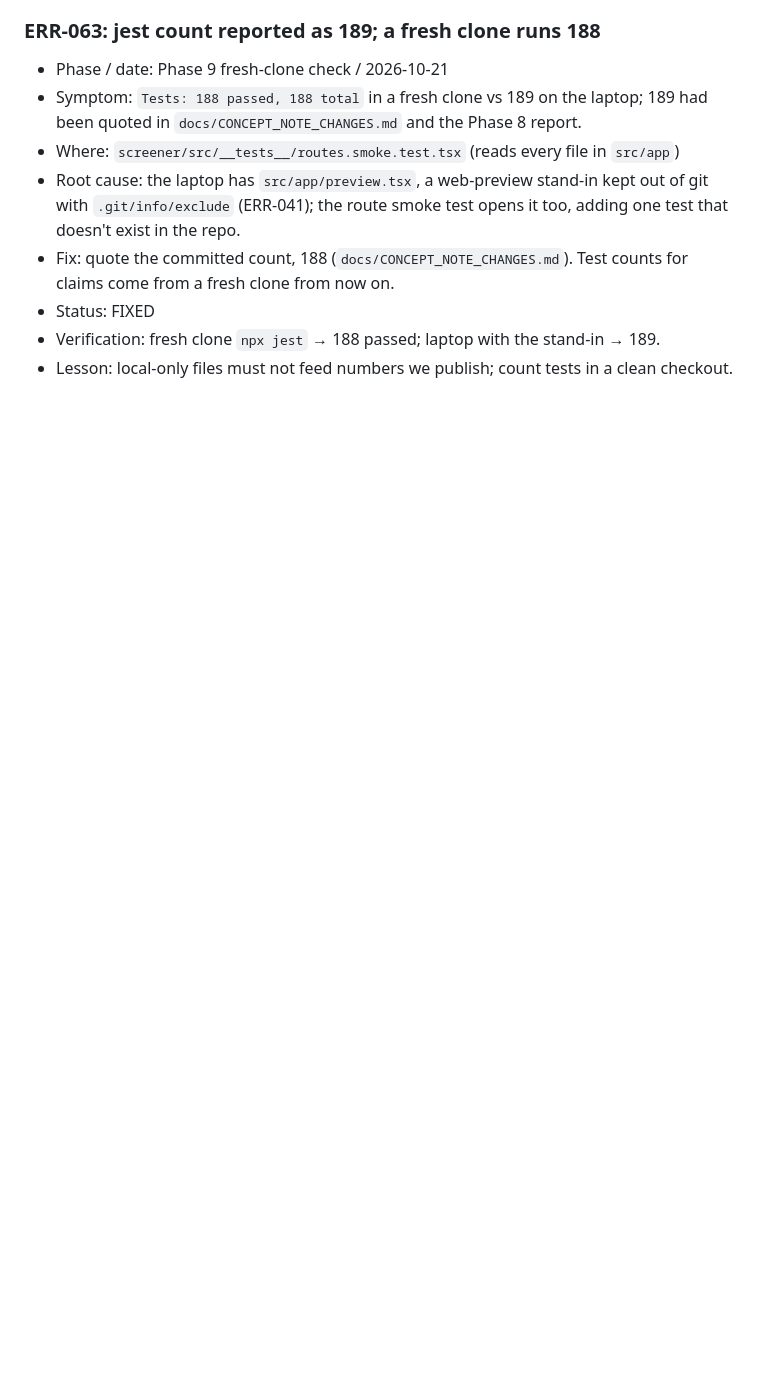
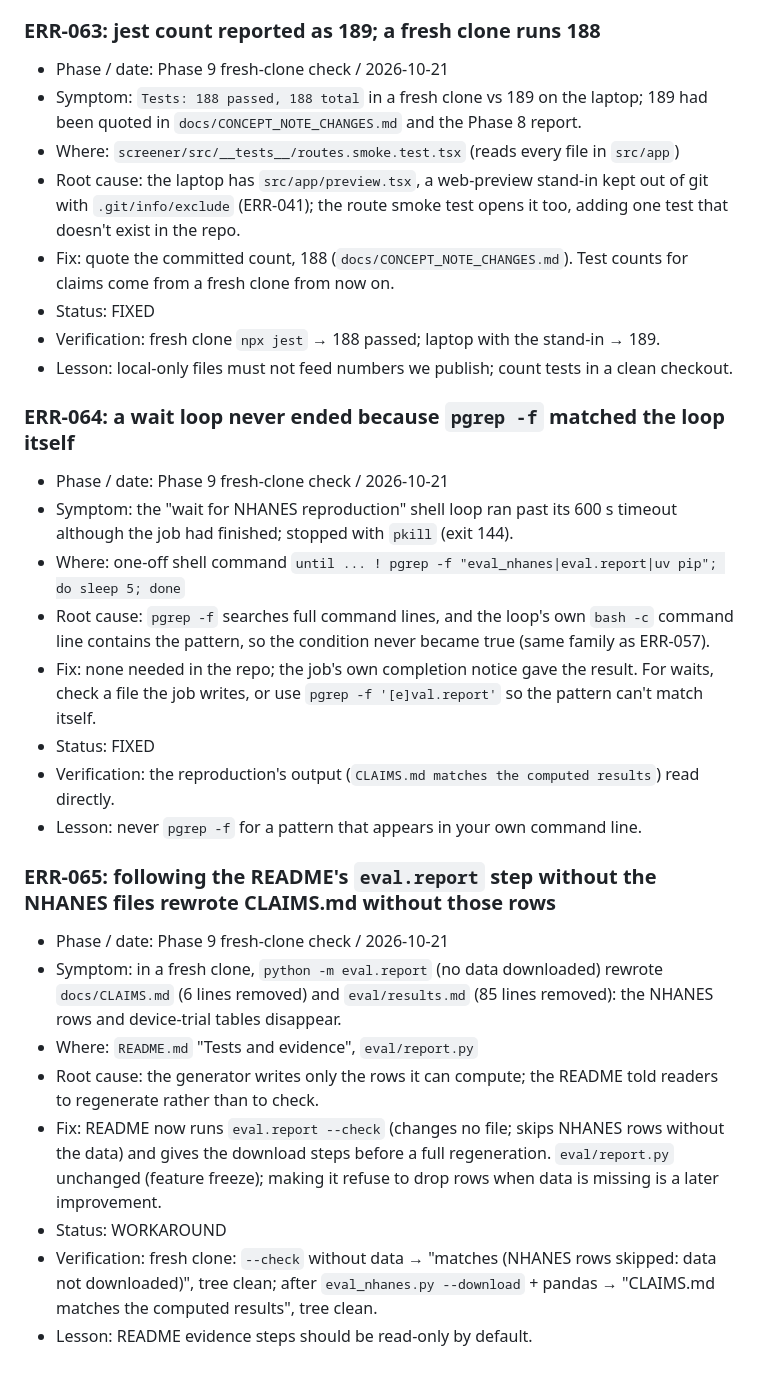
Before and after one commit to Anish-185/shravan-setu, a Markdown page: docs/ERROR_LOG.md, the part around the change. Drawn GitHub-style; blank space fills up the shorter version.

```diff
--- a/docs/ERROR_LOG.md
+++ b/docs/ERROR_LOG.md
@@ -728,3 +728,23 @@ positive) and did not detect the Clarifai token or the Django key, which is why
 - Status: FIXED
 - Verification: fresh clone `npx jest` → 188 passed; laptop with the stand-in → 189.
 - Lesson: local-only files must not feed numbers we publish; count tests in a clean checkout.
+
+### ERR-064: a wait loop never ended because `pgrep -f` matched the loop itself
+- Phase / date: Phase 9 fresh-clone check / 2026-10-21
+- Symptom: the "wait for NHANES reproduction" shell loop ran past its 600 s timeout although the job had finished; stopped with `pkill` (exit 144).
+- Where: one-off shell command `until ... ! pgrep -f "eval_nhanes|eval.report|uv pip"; do sleep 5; done`
+- Root cause: `pgrep -f` searches full command lines, and the loop's own `bash -c` command line contains the pattern, so the condition never became true (same family as ERR-057).
+- Fix: none needed in the repo; the job's own completion notice gave the result. For waits, check a file the job writes, or use `pgrep -f '[e]val.report'` so the pattern can't match itself.
+- Status: FIXED
+- Verification: the reproduction's output (`CLAIMS.md matches the computed results`) read directly.
+- Lesson: never `pgrep -f` for a pattern that appears in your own command line.
+
+### ERR-065: following the README's `eval.report` step without the NHANES files rewrote CLAIMS.md without those rows
+- Phase / date: Phase 9 fresh-clone check / 2026-10-21
+- Symptom: in a fresh clone, `python -m eval.report` (no data downloaded) rewrote `docs/CLAIMS.md` (6 lines removed) and `eval/results.md` (85 lines removed): the NHANES rows and device-trial tables disappear.
+- Where: `README.md` "Tests and evidence", `eval/report.py`
+- Root cause: the generator writes only the rows it can compute; the README told readers to regenerate rather than to check.
+- Fix: README now runs `eval.report --check` (changes no file; skips NHANES rows without the data) and gives the download steps before a full regeneration. `eval/report.py` unchanged (feature freeze); making it refuse to drop rows when data is missing is a later improvement.
+- Status: WORKAROUND
+- Verification: fresh clone: `--check` without data → "matches (NHANES rows skipped: data not downloaded)", tree clean; after `eval_nhanes.py --download` + pandas → "CLAIMS.md matches the computed results", tree clean.
+- Lesson: README evidence steps should be read-only by default.
```
Also changed, not shown: README.md (+6 -3 lines).
